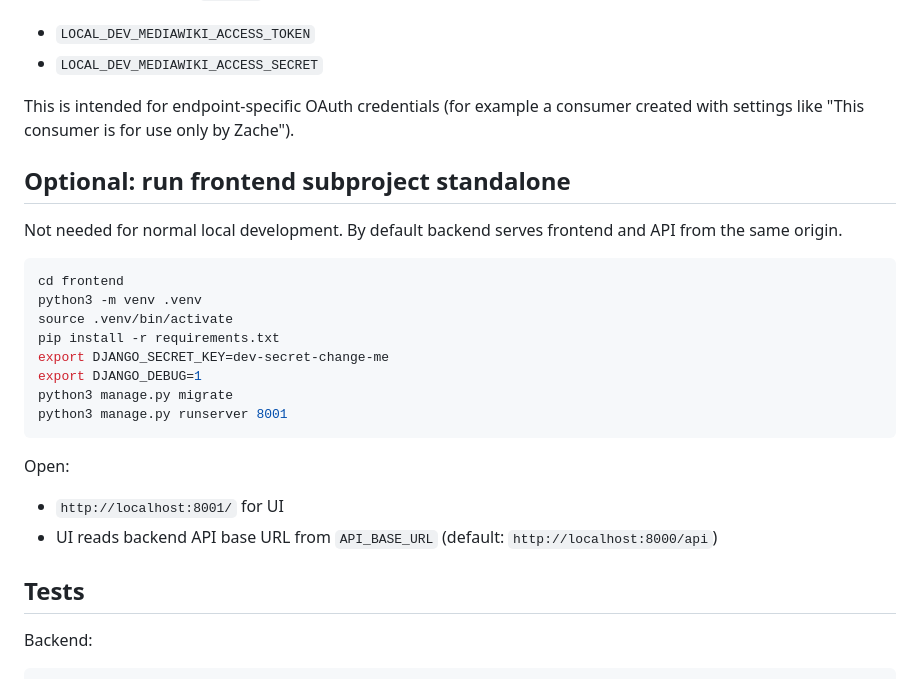
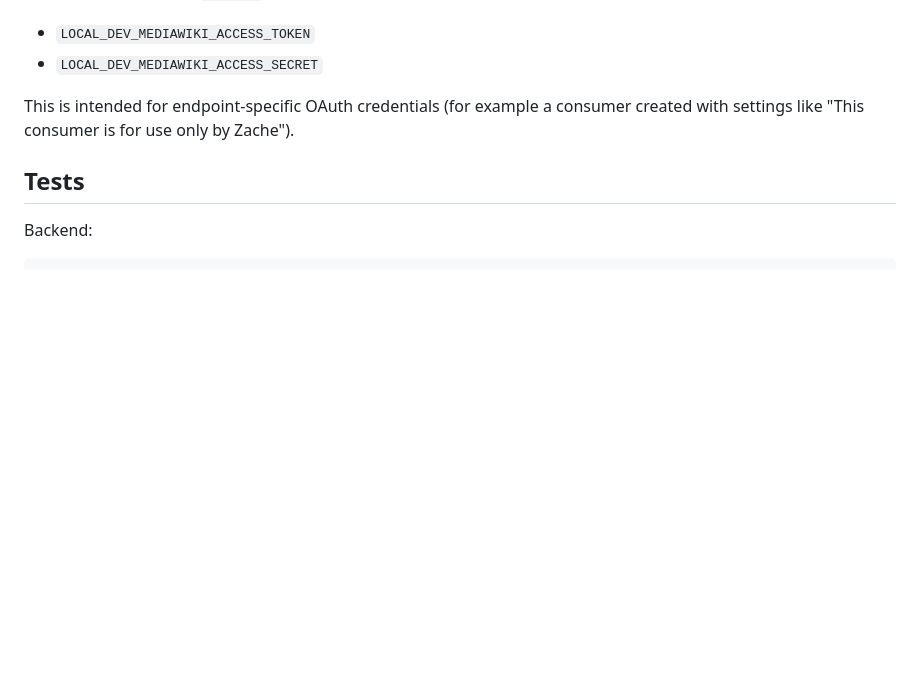
Before and after one commit to Wikimedia-Suomi/Wikikuvaajat-proto, a Markdown page: README.md, the part around the change. Drawn GitHub-style; blank space fills up the shorter version.

Commit message:
removed unnessary block

````diff
--- a/README.md
+++ b/README.md
@@ -132,25 +132,6 @@ For local development (`DEBUG=1`) you can configure OAuth token fallback for Wik
 
 This is intended for endpoint-specific OAuth credentials (for example a consumer created with settings like "This consumer is for use only by Zache").
 
-## Optional: run frontend subproject standalone
-
-Not needed for normal local development. By default backend serves frontend and API from the same origin.
-
-```bash
-cd frontend
-python3 -m venv .venv
-source .venv/bin/activate
-pip install -r requirements.txt
-export DJANGO_SECRET_KEY=dev-secret-change-me
-export DJANGO_DEBUG=1
-python3 manage.py migrate
-python3 manage.py runserver 8001
-```
-
-Open:
-- `http://localhost:8001/` for UI
-- UI reads backend API base URL from `API_BASE_URL` (default: `http://localhost:8000/api`)
-
 ## Tests
 
 Backend:
````
